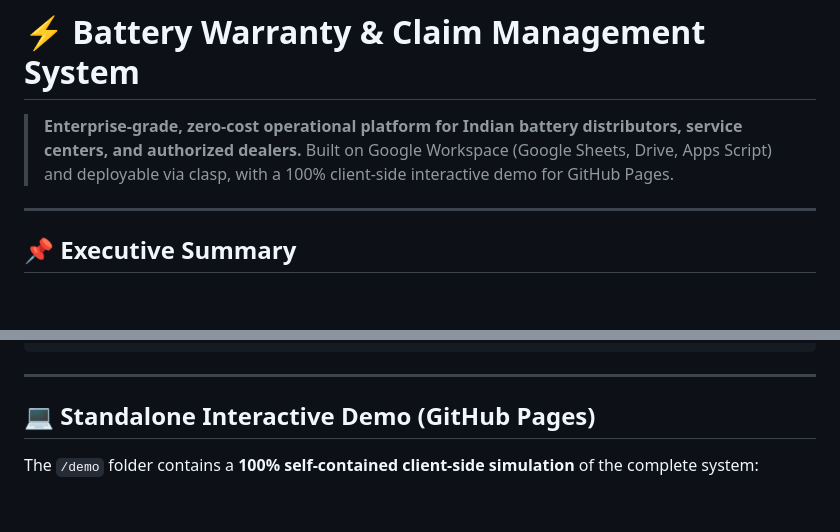
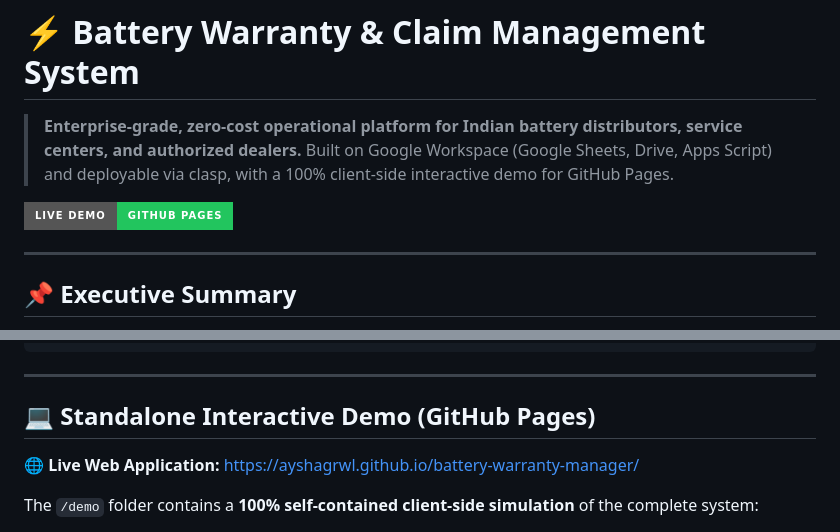
Before and after one commit to ayshagrwl/battery-warranty-manager, a Markdown page: README.md, 2 parts joined by grey strips. Rendered like a GitHub page; badges without logos; blank space fills up the shorter version.

Commit message:
docs: add Live Demo badges and links in README

```diff
--- a/README.md
+++ b/README.md
@@ -2,6 +2,8 @@
 
 > **Enterprise-grade, zero-cost operational platform for Indian battery distributors, service centers, and authorized dealers.**
 > Built on Google Workspace (Google Sheets, Drive, Apps Script) and deployable via clasp, with a 100% client-side interactive demo for GitHub Pages.
+
+[![Live Demo](https://img.shields.io/badge/Live_Demo-GitHub_Pages-22c55e?style=for-the-badge&logo=github)](https://ayshagrwl.github.io/battery-warranty-manager/)
 
 ---
 
@@ -165,6 +167,8 @@ clasp push
 
 ## 💻 Standalone Interactive Demo (GitHub Pages)
 
+🌐 **Live Web Application:** [https://ayshagrwl.github.io/battery-warranty-manager/](https://ayshagrwl.github.io/battery-warranty-manager/)
+
 The `/demo` folder contains a **100% self-contained client-side simulation** of the complete system:
 * Pre-loaded with realistic Indian battery distributor data (**Amaron, Exide, Tata Green**).
 * Full ticket intake simulation with service battery loaner issuance.
```
